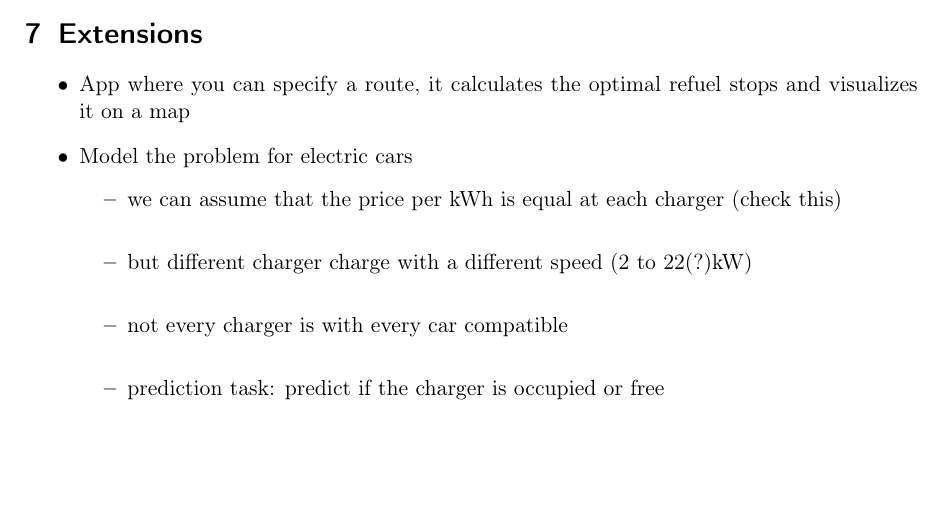
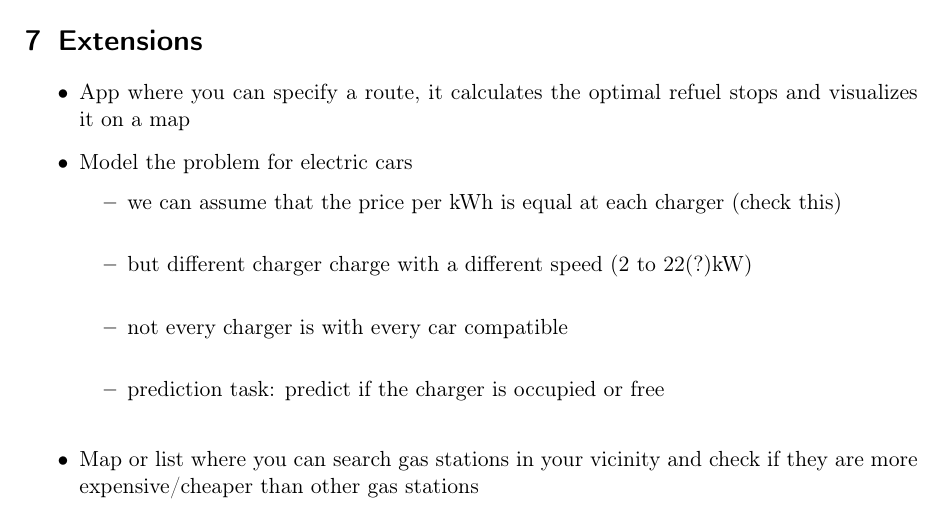
Before and after one commit to WGierke/informatiCup2018, a LaTeX document (reports/documentation.tex): part of page 5 of 6, cut so that both start at the same text. Compiled offline with pdfLaTeX; an older LaTeX class or package is replaced by its successor.

Commit message:
Add extension idea concerning expensiveness of your gas station

```diff
--- a/reports/documentation.tex
+++ b/reports/documentation.tex
@@ -228,6 +228,8 @@ For extension to electric cars see \ref{extensions}
 \item not every charger is with every car compatible\\
 \item prediction task: predict if the charger is occupied or free\\
 \end{itemize}
+
+\item Map or list where you can search gas stations in your vicinity and check if they are more expensive/cheaper than other gas stations
 \end{itemize}
 
 \bibliographystyle{acm}
```
